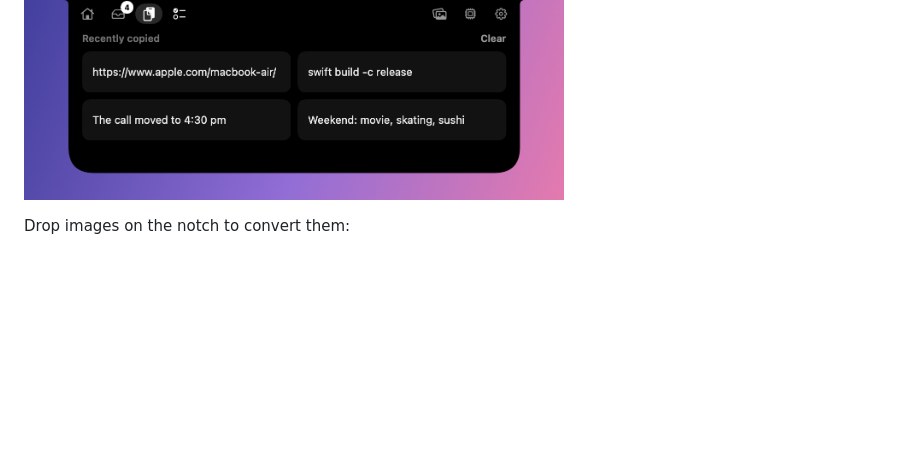
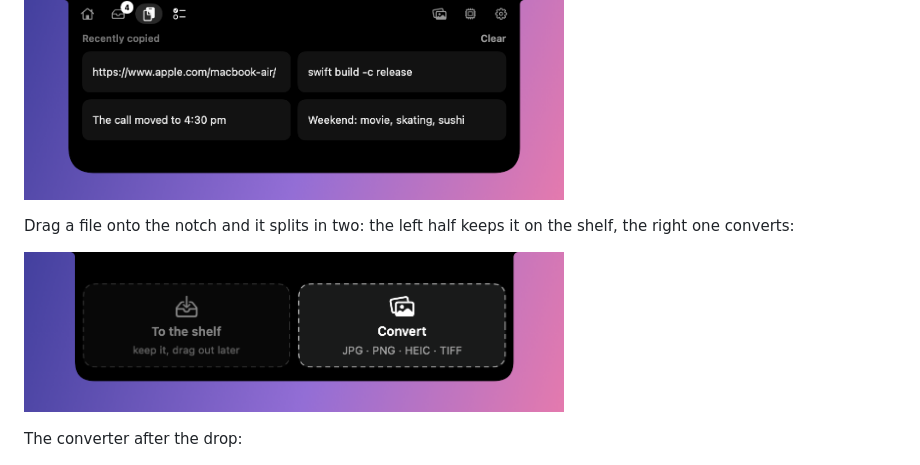
Before and after one commit to veeskelad/claude-notify, a Markdown page: README.md, the part around the change. GitHub-like rendering; pictures changed too: docs/screenshots/en-drop.png (added); blank space fills up the shorter version.

```diff
--- a/README.md
+++ b/README.md
@@ -34,7 +34,11 @@ A timer in the resting notch, the shelf and the clipboard:
 <p><img src="docs/screenshots/en-shelf.png" width="540" alt="Shelf: AirDrop and four files"></p>
 <p><img src="docs/screenshots/en-clipboard.png" width="540" alt="Clipboard: recently copied texts"></p>
 
-Drop images on the notch to convert them:
+Drag a file onto the notch and it splits in two: the left half keeps it on the shelf, the right one converts:
+
+<p><img src="docs/screenshots/en-drop.png" width="540" alt="Notch split while dragging: To the shelf on the left, Convert on the right"></p>
+
+The converter after the drop:
 
 <p><img src="docs/screenshots/en-convert.png" width="540" alt="Converter: 2 images, buttons JPG, PNG, HEIC, TIFF"></p>
 <p><img src="docs/screenshots/en-converted.png" width="540" alt="Converter: 2 saved as JPG, Show in Finder"></p>
```
Also changed, not shown: README.ru.md (+5 -1 lines), docs/screenshots/ru-drop.png (added), 2 other files.
